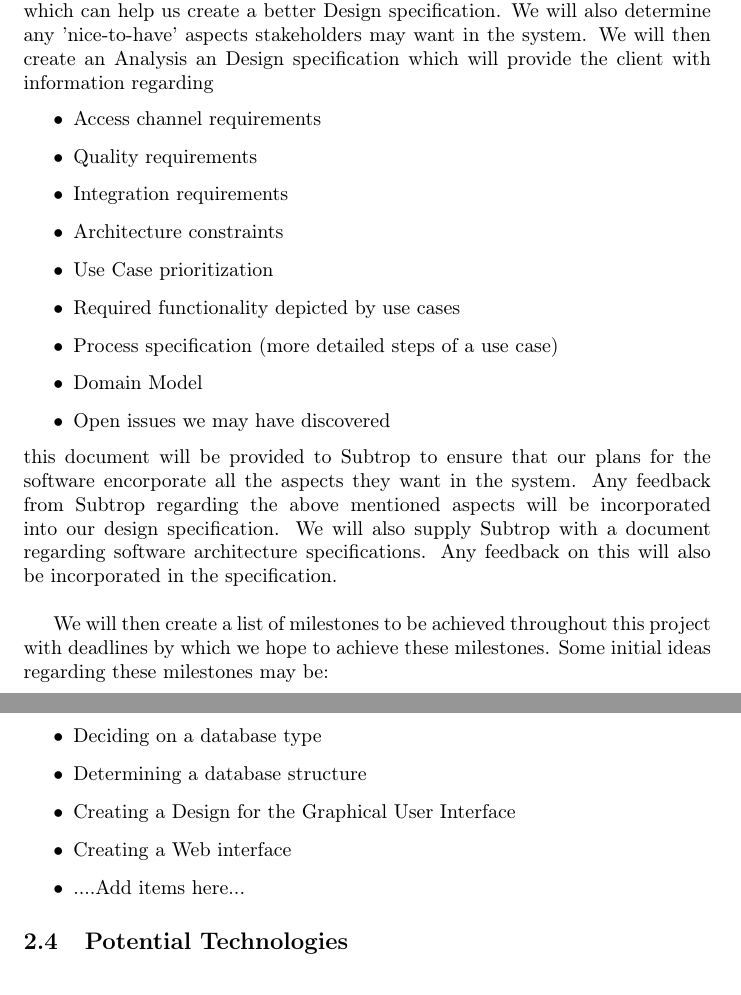
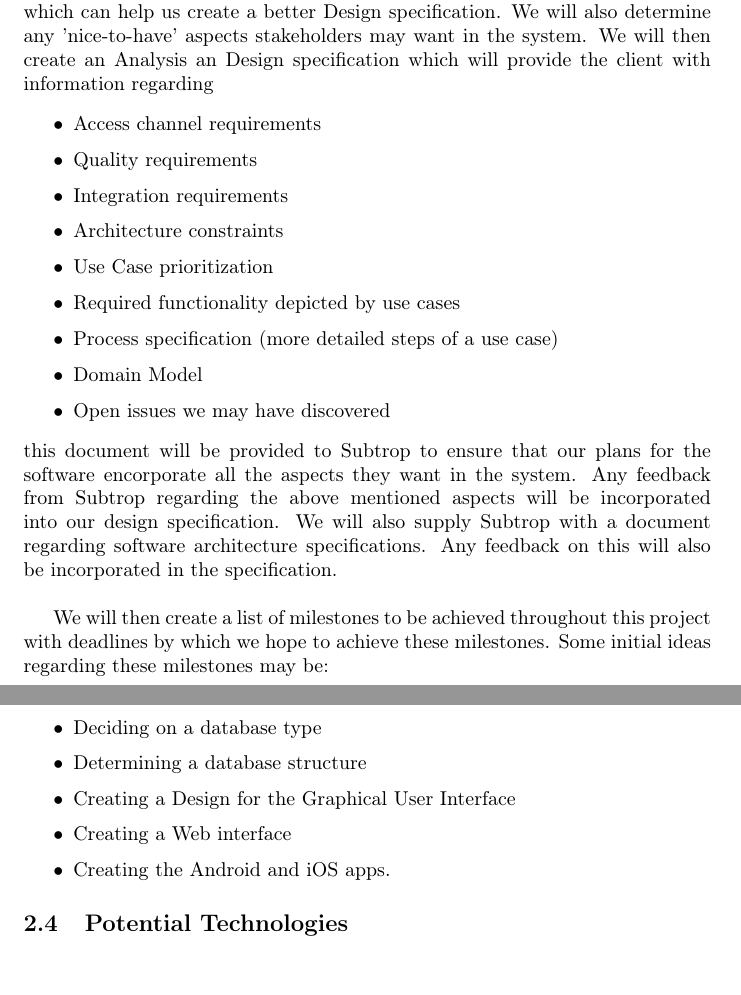
Before and after one commit to ArmandMaree/A-Cube-N, a LaTeX document (tender/harvest/harvest.tex): two parts of pages 10 and 11 of 12, joined at a grey line, cut so that both start at the same text. Compiled offline with pdfLaTeX.

Commit message:
- Added an item to the initial ideas milestones

```diff
--- a/tender/harvest/harvest.tex
+++ b/tender/harvest/harvest.tex
@@ -195,6 +195,7 @@
 			\paragraph\indent
 			We intend to begin this project by gathering requirements from all stakeholders and doing a thorough analysis of these requirements. We will do this (hopefully in person or by means of Skype). We hope to be able to visit on site to get a feel of the work flow process and possibly discover overlooked aspects which can help us create a better Design specification. We will also determine any 'nice-to-have' aspects stakeholders may want in the system. We will then create an Analysis an Design specification which will provide the client with information regarding
 			\begin{itemize}
+				\setlength\itemsep{0.2em}
 				\item Access channel requirements
 				\item Quality requirements
 				\item Integration requirements
@@ -209,11 +210,12 @@
 
 			We will then create a list of milestones to be achieved throughout this project with deadlines by which we hope to achieve these milestones. Some initial ideas regarding these milestones may be:
 			\begin{itemize}
+				\setlength\itemsep{0.2em}
 				\item Deciding on a database type
 				\item Determining a database structure
 				\item Creating a Design for the Graphical User Interface
 				\item Creating a Web interface
-				\item ....Add items here...
+				\item Creating the Android and iOS apps.
 			\end{itemize}
 
 			\subsection{Potential Technologies}
```
